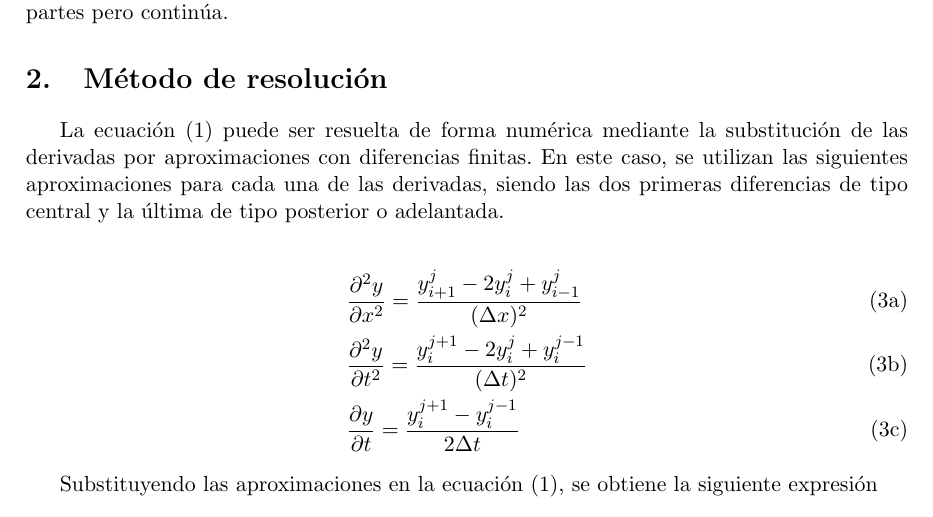
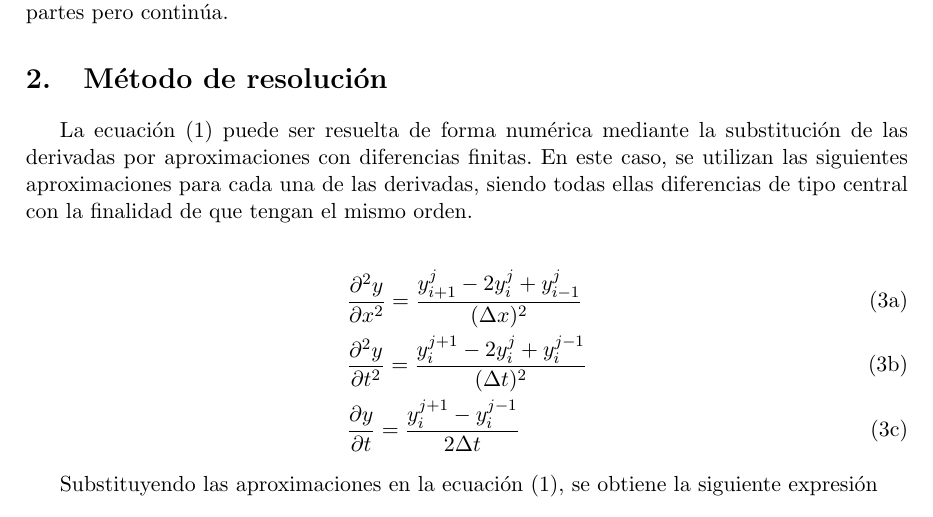
Before and after one commit to unaguil/metodos_numericos_ii, a LaTeX document (trabajo/memoria/memoria.tex): part of page 2 of 11, cut so that both start at the same text. Compiled offline with pdfLaTeX.

Commit message:
Diferencias de tipo central

```diff
--- a/trabajo/memoria/memoria.tex
+++ b/trabajo/memoria/memoria.tex
@@ -50,8 +50,8 @@ por partes pero continúa.
 \section{Método de resolución}
 La ecuación \eqref{eq:cuerda} puede ser resuelta de forma numérica mediante la substitución
 de las derivadas por aproximaciones con diferencias finitas. En este caso, se utilizan las
-siguientes aproximaciones para cada una de las derivadas, siendo las dos primeras
-diferencias de tipo central y la última de tipo posterior o adelantada.
+siguientes aproximaciones para cada una de las derivadas, siendo todas ellas diferencias
+de tipo central con la finalidad de que tengan el mismo orden.
 
 \begin{subequations}
 \begin{flalign}
```
